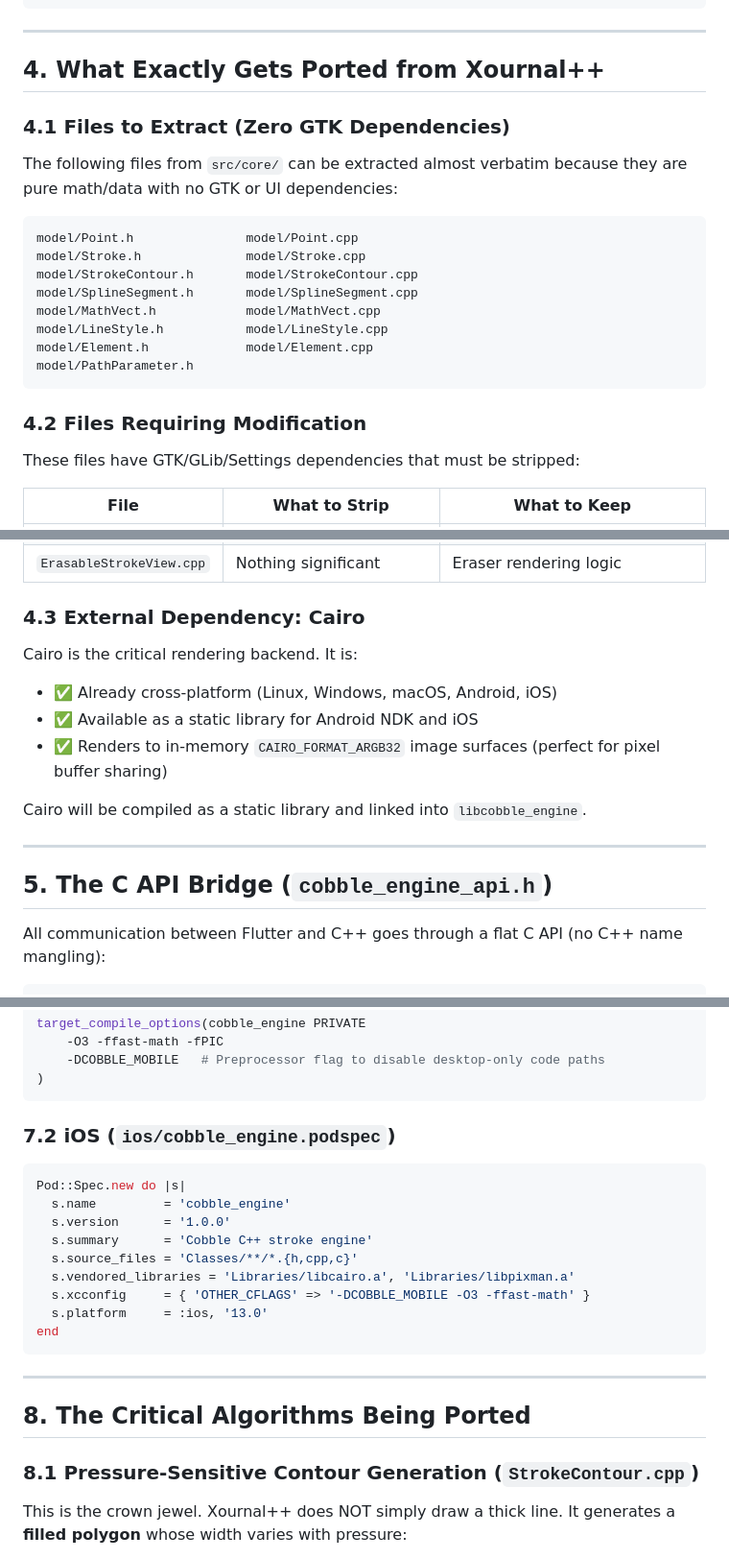
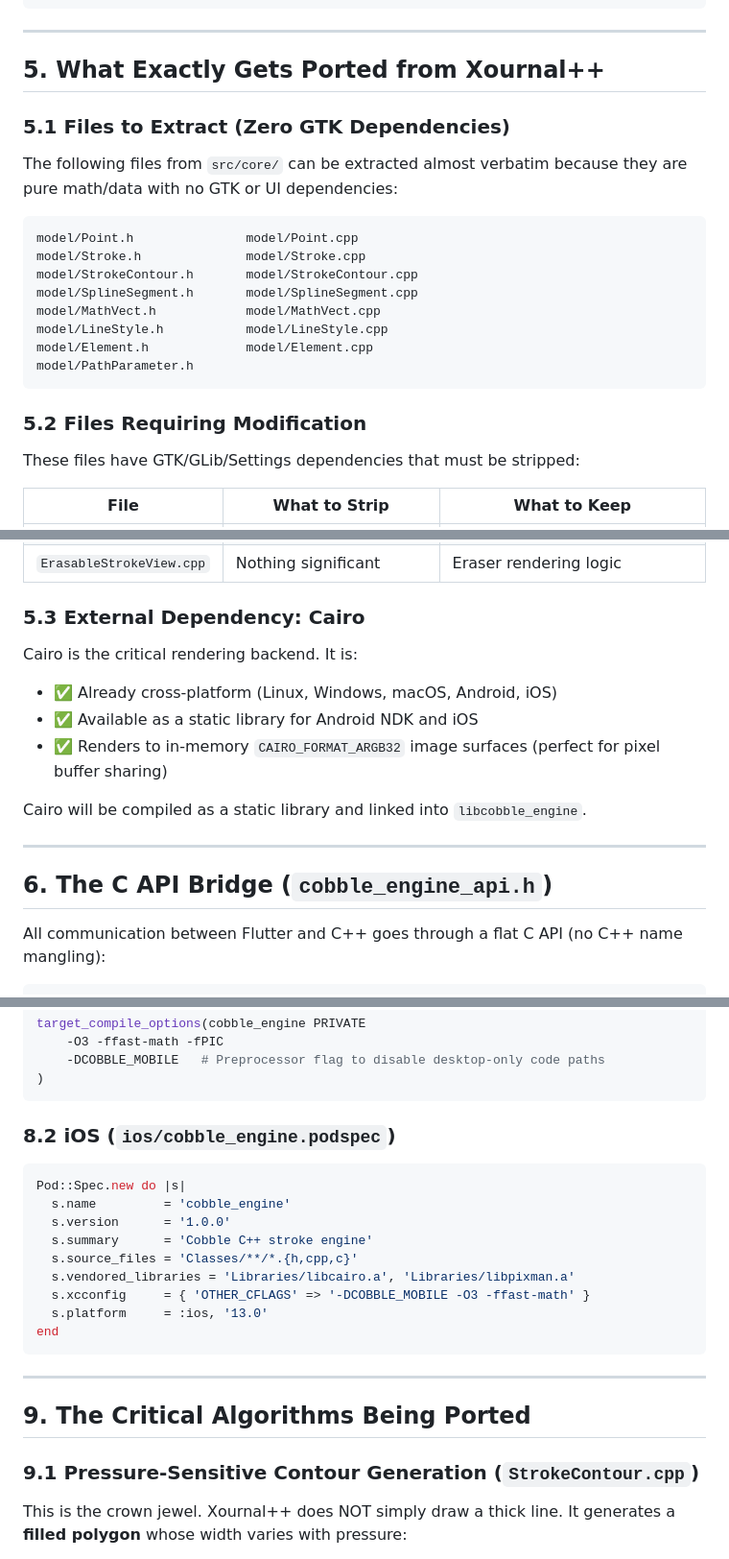
Before and after one commit to T4RuN05/Cobble-Mobile, a Markdown page: NATIVE_ENGINE_ARCHITECTURE.md, 3 parts joined by grey strips. Shown at 96% size. GitHub-like rendering.

````diff
--- a/NATIVE_ENGINE_ARCHITECTURE.md
+++ b/NATIVE_ENGINE_ARCHITECTURE.md
@@ -115,9 +136,9 @@ After evaluating all viable approaches, here is the verdict:
 
 ---
 
-## 4. What Exactly Gets Ported from Xournal++
+## 5. What Exactly Gets Ported from Xournal++
 
-### 4.1 Files to Extract (Zero GTK Dependencies)
+### 5.1 Files to Extract (Zero GTK Dependencies)
 
 The following files from `src/core/` can be extracted almost verbatim because they are pure math/data with no GTK or UI dependencies:
 
@@ -132,7 +153,7 @@ model/Element.h             model/Element.cpp
 model/PathParameter.h
 ```
 
-### 4.2 Files Requiring Modification
+### 5.2 Files Requiring Modification
 
 These files have GTK/GLib/Settings dependencies that must be stripped:
 
@@ -144,7 +165,7 @@ These files have GTK/GLib/Settings dependencies that must be stripped:
 | `StrokeView.cpp` | Mask system, highlighter blending | Core `draw()` flow for pressure/no-pressure paths |
 | `ErasableStrokeView.cpp` | Nothing significant | Eraser rendering logic |
 
-### 4.3 External Dependency: Cairo
+### 5.3 External Dependency: Cairo
 
 Cairo is the critical rendering backend. It is:
 - ✅ Already cross-platform (Linux, Windows, macOS, Android, iOS)
@@ -155,7 +176,7 @@ Cairo will be compiled as a static library and linked into `libcobble_engine`.
 
 ---
 
-## 5. The C API Bridge (`cobble_engine_api.h`)
+## 6. The C API Bridge (`cobble_engine_api.h`)
 
 All communication between Flutter and C++ goes through a flat C API (no C++ name mangling):
 
@@ -415,7 +436,7 @@ target_compile_options(cobble_engine PRIVATE
 )
 ```
 
-### 7.2 iOS (`ios/cobble_engine.podspec`)
+### 8.2 iOS (`ios/cobble_engine.podspec`)
 
 ```ruby
 Pod::Spec.new do |s|
@@ -431,9 +452,9 @@ end
 
 ---
 
-## 8. The Critical Algorithms Being Ported
+## 9. The Critical Algorithms Being Ported
 
-### 8.1 Pressure-Sensitive Contour Generation (`StrokeContour.cpp`)
+### 9.1 Pressure-Sensitive Contour Generation (`StrokeContour.cpp`)
 
 This is the crown jewel. Xournal++ does NOT simply draw a thick line. It generates a **filled polygon** whose width varies with pressure:
 
````
Also changed, not shown: other parts of NATIVE_ENGINE_ARCHITECTURE.md (+33 -12 lines).
